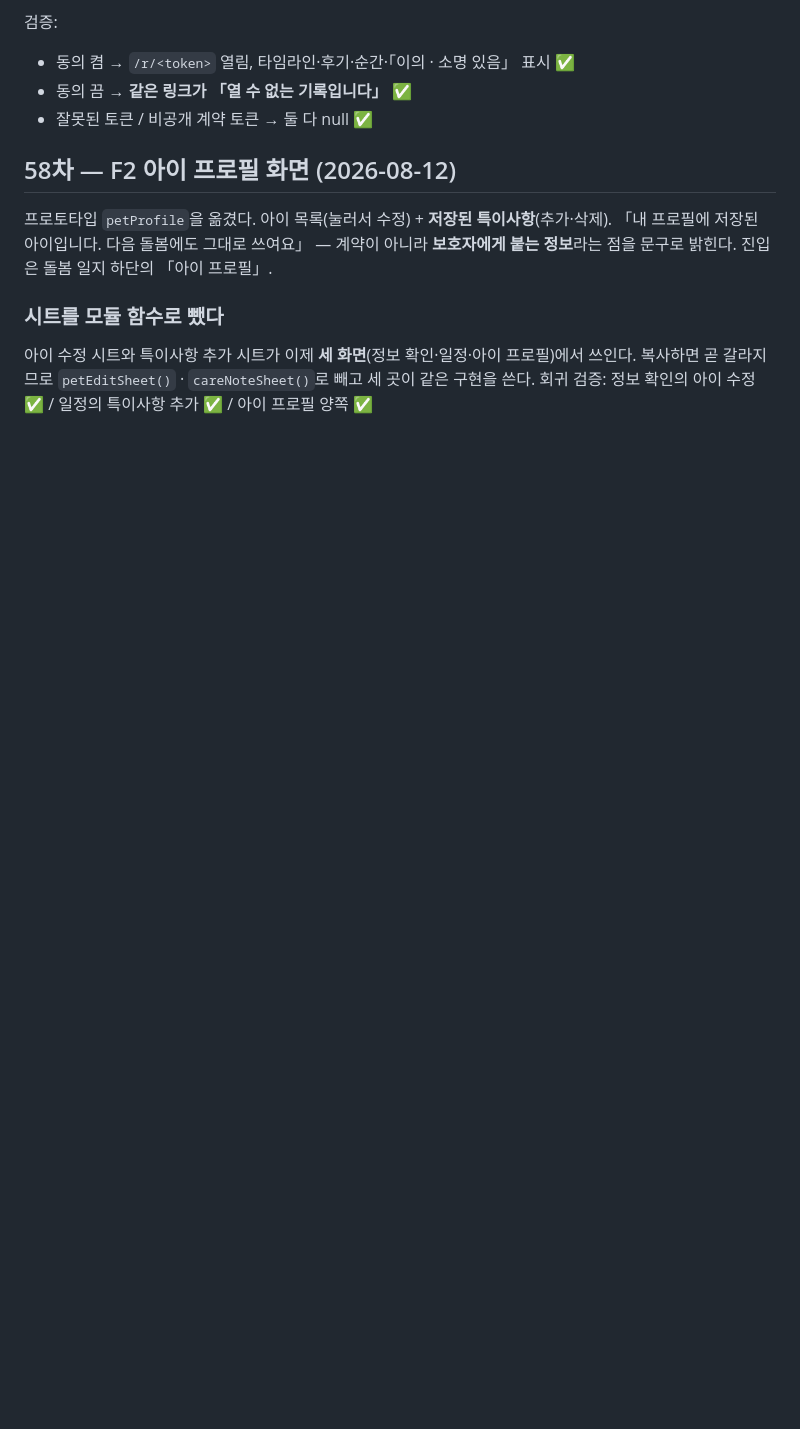
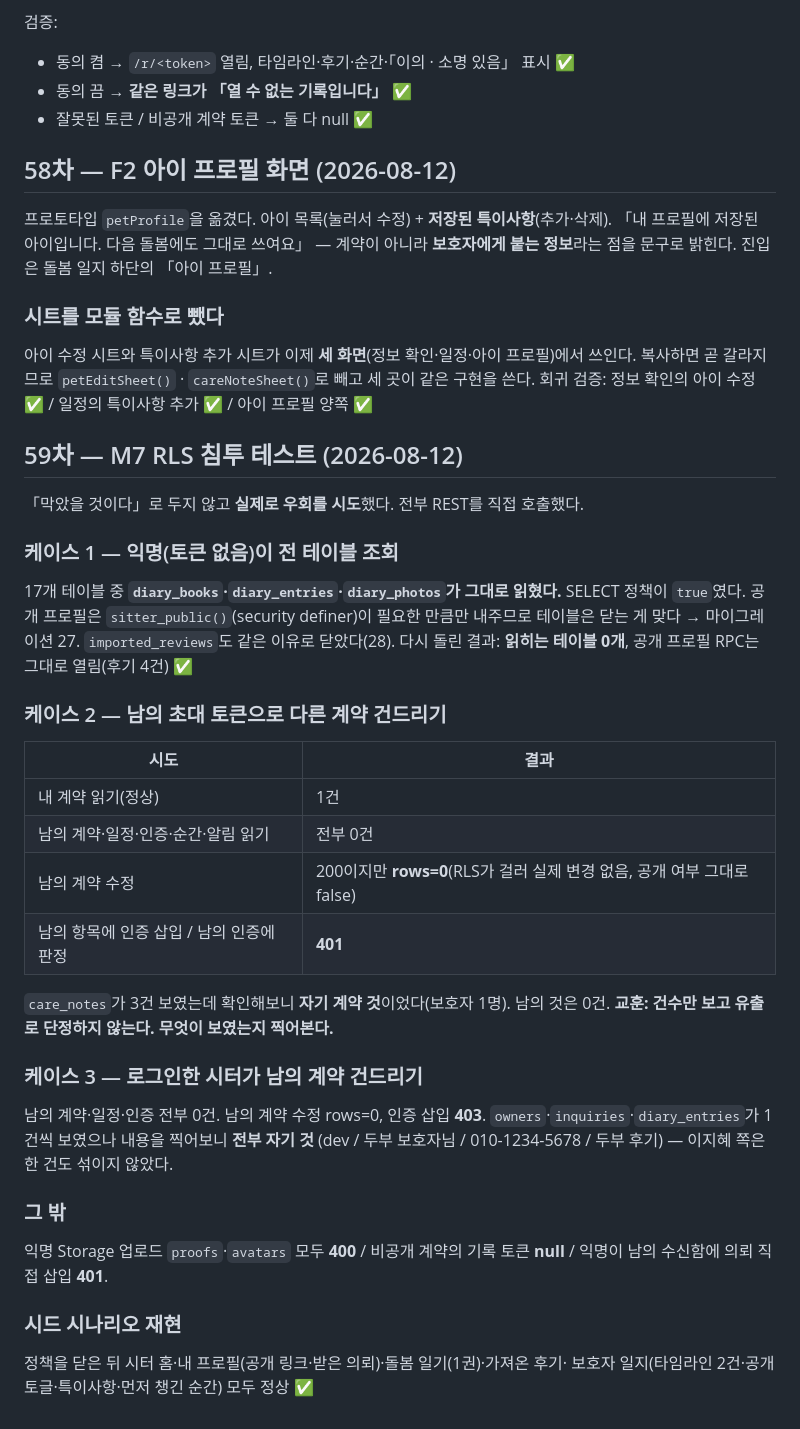
Before and after one commit to jiihy/DoongJi, a Markdown page: docs/09-방향전환.md, the part around the change. GitHub-like rendering; blank space fills up the shorter version.

Commit message:
M7 — RLS 침투 테스트 3케이스
- 익명이 diary_books/entries/photos와 imported_reviews를 그대로 읽던 것 차단
  (마이그레이션 27·28) — 공개 프로필은 RPC로만 내준다
- 남의 토큰·남의 시터 계정으로 읽기/수정/삽입 전부 차단 확인
- Storage 익명 업로드 400, 비공개 기록 토큰 null, 의뢰 직접삽입 401
- 정책을 닫은 뒤 전 화면 재주행으로 회귀 없음 확인
- PRD §9 기술 항목 전부 체크

Co-Authored-By: Claude Opus 5 <noreply@anthropic.com>

```diff
--- a/docs/09-방향전환.md
+++ b/docs/09-방향전환.md
@@ -2603,3 +2603,36 @@ hero를 `50% (1 / 2건)` + 설명 + **게이지(.pbar)** 구조로, 보조 지
 아이 수정 시트와 특이사항 추가 시트가 이제 **세 화면**(정보 확인·일정·아이 프로필)에서 쓰인다.
 복사하면 곧 갈라지므로 `petEditSheet()` · `careNoteSheet()`로 빼고 세 곳이 같은 구현을 쓴다.
 회귀 검증: 정보 확인의 아이 수정 ✅ / 일정의 특이사항 추가 ✅ / 아이 프로필 양쪽 ✅
+
+## 59차 — M7 RLS 침투 테스트 (2026-08-12)
+「막았을 것이다」로 두지 않고 **실제로 우회를 시도**했다. 전부 REST를 직접 호출했다.
+
+### 케이스 1 — 익명(토큰 없음)이 전 테이블 조회
+17개 테이블 중 **`diary_books`·`diary_entries`·`diary_photos`가 그대로 읽혔다.**
+SELECT 정책이 `true`였다. 공개 프로필은 `sitter_public()`(security definer)이 필요한 만큼만
+내주므로 테이블은 닫는 게 맞다 → 마이그레이션 27. `imported_reviews`도 같은 이유로 닫았다(28).
+다시 돌린 결과: **읽히는 테이블 0개**, 공개 프로필 RPC는 그대로 열림(후기 4건) ✅
+
+### 케이스 2 — 남의 초대 토큰으로 다른 계약 건드리기
+| 시도 | 결과 |
+|---|---|
+| 내 계약 읽기(정상) | 1건 |
+| 남의 계약·일정·인증·순간·알림 읽기 | 전부 0건 |
+| 남의 계약 수정 | 200이지만 **rows=0**(RLS가 걸러 실제 변경 없음, 공개 여부 그대로 false) |
+| 남의 항목에 인증 삽입 / 남의 인증에 판정 | **401** |
+
+`care_notes`가 3건 보였는데 확인해보니 **자기 계약 것**이었다(보호자 1명). 남의 것은 0건.
+**교훈: 건수만 보고 유출로 단정하지 않는다. 무엇이 보였는지 찍어본다.**
+
+### 케이스 3 — 로그인한 시터가 남의 계약 건드리기
+남의 계약·일정·인증 전부 0건. 남의 계약 수정 rows=0, 인증 삽입 **403**.
+`owners`·`inquiries`·`diary_entries`가 1건씩 보였으나 내용을 찍어보니 **전부 자기 것**
+(dev / 두부 보호자님 / 010-1234-5678 / 두부 후기) — 이지혜 쪽은 한 건도 섞이지 않았다.
+
+### 그 밖
+익명 Storage 업로드 `proofs`·`avatars` 모두 **400** / 비공개 계약의 기록 토큰 **null** /
+익명이 남의 수신함에 의뢰 직접 삽입 **401**.
+
+### 시드 시나리오 재현
+정책을 닫은 뒤 시터 홈·내 프로필(공개 링크·받은 의뢰)·돌봄 일기(1권)·가져온 후기·
+보호자 일지(타임라인 2건·공개 토글·특이사항·먼저 챙긴 순간) 모두 정상 ✅
```
Also changed, not shown: CLAUDE.md (+3 -1 lines), docs/11-PRD-v3.md (+2 -2 lines).
